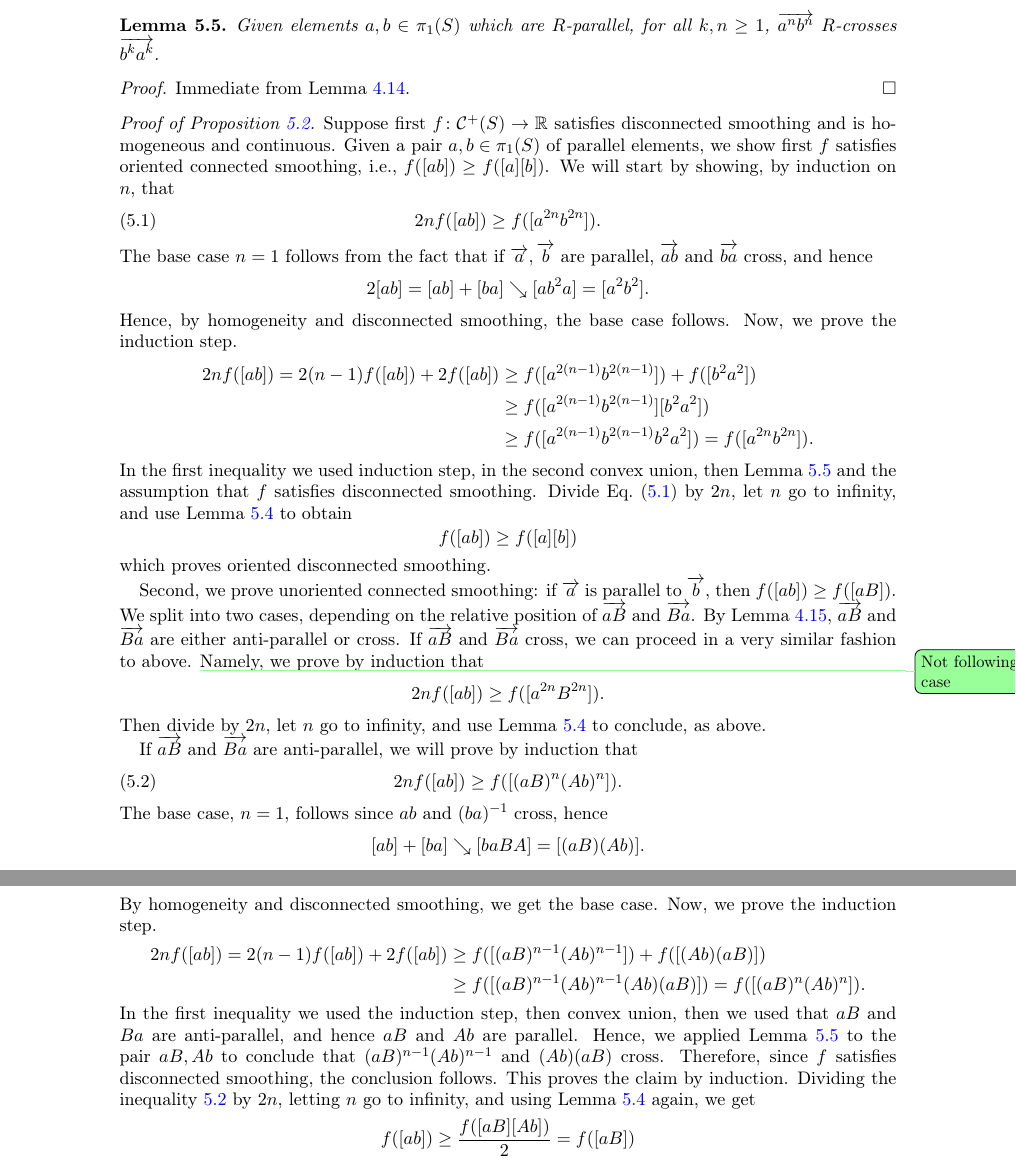
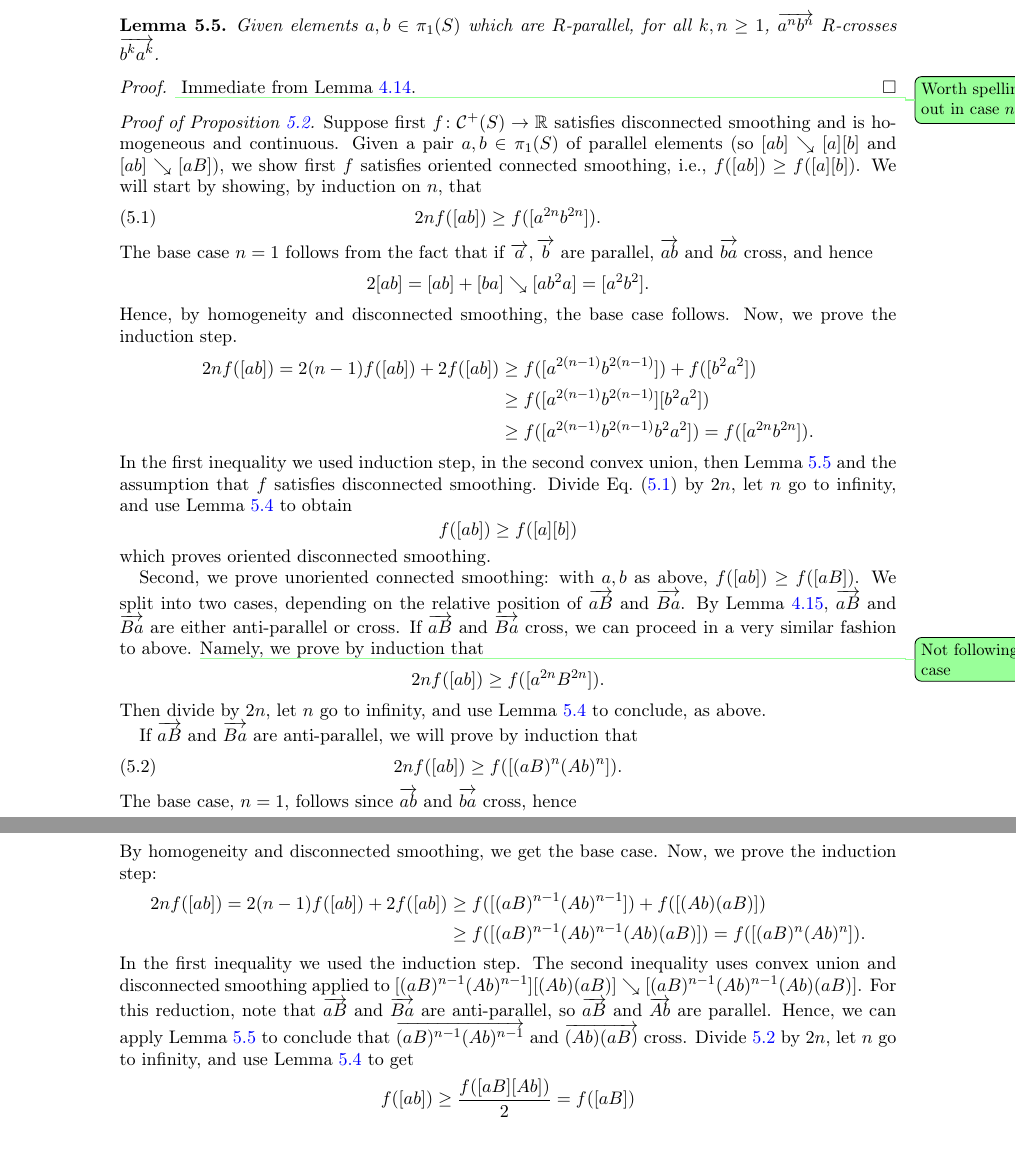
Before and after one commit to dpthurst/Currents-and-intersections, a LaTeX paper (Intersections.tex, which reads boxes.tex): two parts of pages 29 and 30 of 76, joined at a grey line, cut so that both start at the same text. Compiled offline with pdfLaTeX.

Commit message:
Crossings: conn <-> disconn smoothing edits

```diff
--- a/boxes.tex
+++ b/boxes.tex
@@ -101,11 +101,15 @@ in the weak$^*$-topology of geodesic currents, where $\mu_{g}$ denotes the geode
 \label{lem:anbn_vs_bkak}
 \end{lemma}
 \begin{proof}
+  \DPTtodo{Worth spelling out in case $n \ne k$}
   Immediate from Lemma~\ref{lem:righthandedfoundation}.
 \end{proof}
 \begin{proof}[Proof of Proposition~\ref{prop:cont_conn_disc}]
 Suppose first $f \colon \Curves^+(S) \to \mathbb{R}$ satisfies disconnected smoothing and is homogeneous and continuous.
-Given a pair $a, b \in \pi_1(S)$ of parallel elements, we show first $f$ satisfies oriented connected smoothing, i.e., $f([ab]) \geq f([a][b])$.
+Given a pair $a, b \in \pi_1(S)$ of parallel elements (so
+$[ab] \reducesto [a][b]$ and $[ab]\reducesto[aB]$), we show first $f$
+satisfies oriented connected
+smoothing, i.e., $f([ab]) \geq f([a][b])$.
 We will start by showing, by induction on $n$, that
 \begin{equation}\label{eq:power_ineq}
 2nf([ab]) \geq f([a^{2n}b^{2n}]).
@@ -131,8 +135,8 @@ f([ab]) \geq f([a] [b])
 \]
 which proves oriented disconnected smoothing.
 
-Second, we prove unoriented connected smoothing: if $\ora{a}$ is
-parallel to $\ora{b}$, then $f([ab]) \ge f([aB])$.
+Second, we prove unoriented connected smoothing: with $a,b$ as above,
+$f([ab]) \ge f([aB])$.
 We split into two cases, depending on the relative position of $\ora{aB}$
 and $\ora{Ba}$. By
 Lemma~\ref{lem:ab_parallel_aB}, $\ora{aB}$ and $\ora{Ba}$ are either anti-parallel
@@ -151,18 +155,25 @@ If $\ora{aB}$ and $\ora{Ba}$ are anti-parallel, we will prove by induction that
 2nf([ab]) \geq f([(aB)^n (Ab)^n]).
 \label{eq:antiparallel_induction}
 \end{equation}
-The base case, $n=1$, follows since $ab$ and $(ba)^{-1}$ cross, hence
+The base case, $n=1$, follows since $\ora{ab}$ and $\ora{ba}$ cross, hence
 \[
-[ab] + [ba] \reducesto [baBA] = [(aB)(Ab)].
+[ba]+[ab] \reducesto [ba(ab)^{-1}] = [(aB)(Ab)].
 \]
 By homogeneity and disconnected smoothing, we get the base case.
-Now, we prove the induction step.
+Now, we prove the induction step:
 \begin{align*}
 2nf([ab]) = 2(n-1)f([ab]) + 2f([ab]) &\geq f([(aB)^{n-1} (Ab)^{n-1}]) + f([(Ab)(aB)]) \\
   &\geq f([(aB)^{n-1} (Ab)^{n-1} (Ab)(aB)]) = f([(aB)^n (Ab)^n]).
 \end{align*}
-In the first inequality we used the induction step, then convex union, then we used that $aB$ and $Ba$ are anti-parallel, and hence $aB$ and $Ab$ are parallel. Hence, we applied Lemma~\ref{lem:anbn_vs_bkak} to the pair $aB, Ab$ to conclude that $(aB)^{n-1} (Ab)^{n-1}$ and $(Ab)(aB)$ cross. Therefore, since $f$ satisfies disconnected smoothing, the conclusion follows. This proves the claim by induction.
-Dividing the inequality~\ref{eq:antiparallel_induction} by $2n$, letting $n$ go to infinity, and using Lemma~\ref{lem:gnhn_to_gsumh} again, we get
+In the first inequality we used the induction step. The second inequality
+uses convex union and disconnected smoothing applied to
+$[(aB)^{n-1}(Ab)^{n-1}][(Ab)(aB)] \reducesto [(aB)^{n-1} (Ab)^{n-1}
+(Ab)(aB)]$. For this reduction, note that $\ora{aB}$ and $\ora{Ba}$ are
+anti-parallel, so $\ora{aB}$ and $\ora{Ab}$ are parallel. Hence, we
+can apply Lemma~\ref{lem:anbn_vs_bkak} to conclude that
+$\ora{(aB)^{n-1} (Ab)^{n-1}}$ and $\ora{(Ab)(aB)}$ cross.
+Divide~\ref{eq:antiparallel_induction} by $2n$, let $n$ go to
+infinity, and use Lemma~\ref{lem:gnhn_to_gsumh} to get
 \[
 f([ab]) \geq \frac{f([aB] [Ab])}{2} = f([aB])
 \]
```
Also changed, not shown: boxes.tex (5 more changed lines).
